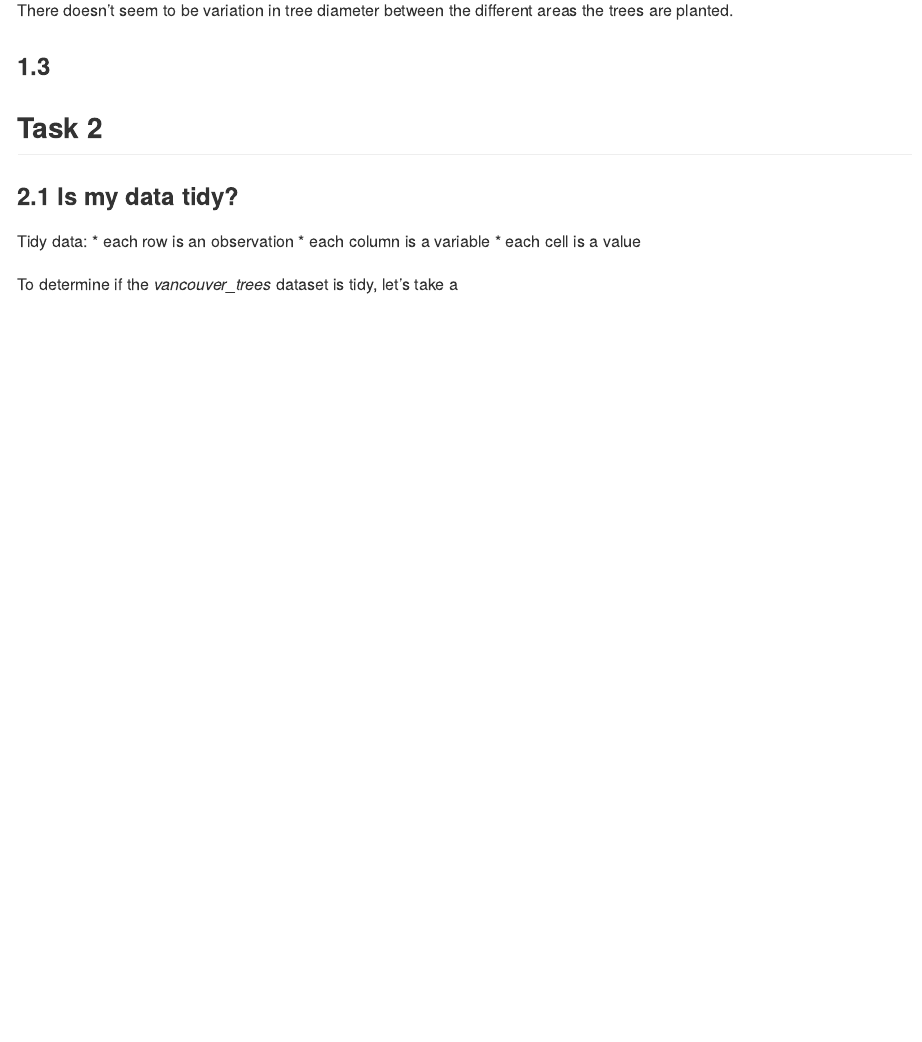
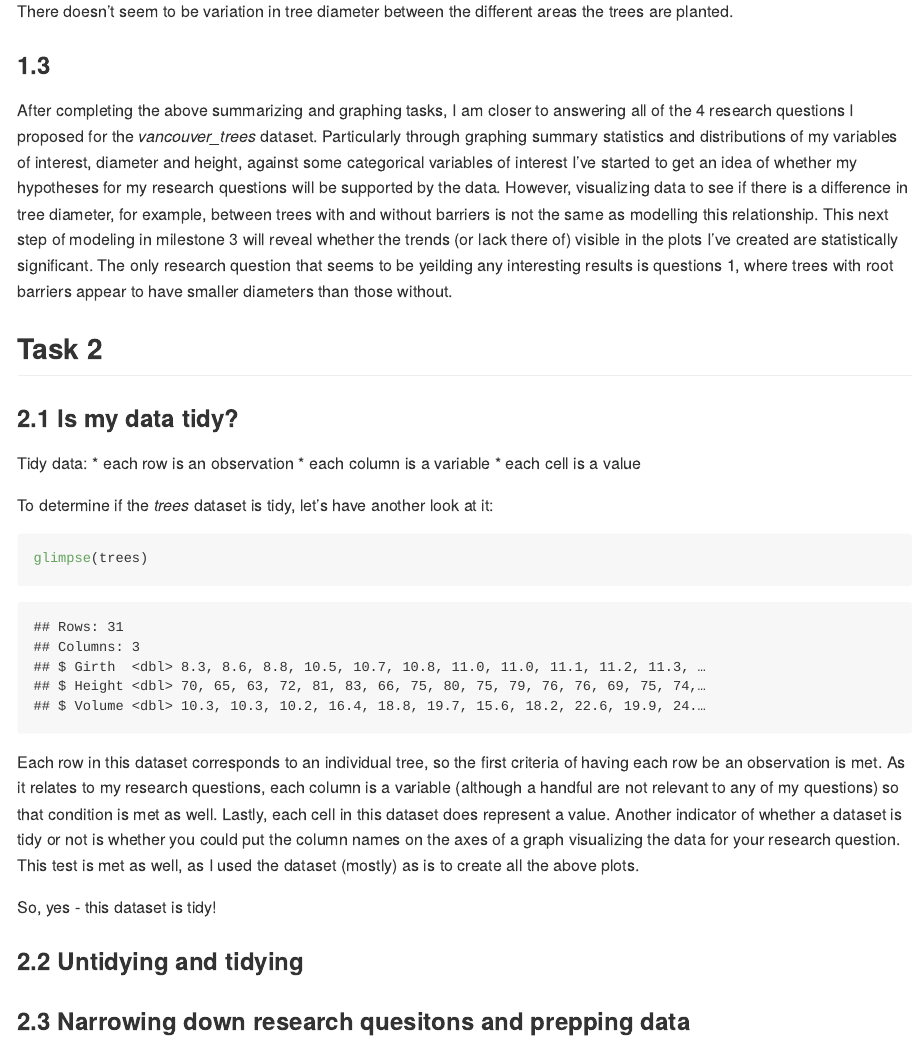
Before and after one commit to stat545ubc-2021/KatieTM_MDA, an R Markdown document (Milestone2/MDA_m2.Rmd): the page in a window 1100 px wide, from 6950 px down before the commit and from 7000 px down after it, so that both start at the same text. Rendered offline with R 4.5, knitr and Pandoc, with nearby package versions; some code elsewhere in the file could not run offline; long lines of code are wrapped.

Commit message:
Answering Q's 1.3 and 2.1

````diff
--- a/Milestone2/MDA_m2.Rmd
+++ b/Milestone2/MDA_m2.Rmd
@@ -218,6 +218,7 @@ There doesn't seem to be variation in tree diameter between the different areas
 
 ### 1.3
 
+After completing the above summarizing and graphing tasks, I am closer to answering all of the 4 research questions I proposed for the _vancouver_trees_ dataset. Particularly through graphing summary statistics and distributions of my variables of interest, diameter and height, against some categorical variables of interest I've started to get an idea of whether my hypotheses for my research questions will be supported by the data. However, visualizing data to see if there is a difference in tree diameter, for example, between trees with and without barriers is not the same as modelling this relationship. This next step of modeling in milestone 3 will reveal whether the trends (or lack there of) visible in the plots I've created are statistically significant. The only research question that seems to be yeilding any interesting results is questions 1, where trees with root barriers appear to have smaller diameters than those without.
 
 ## **Task 2**
 
@@ -227,8 +228,15 @@ Tidy data:
 * each column is a variable
 * each cell is a value
 
-To determine if the _vancouver_trees_ dataset is tidy, let's take a
+To determine if the _trees_ dataset is tidy, let's have another look at it:
 
 ```{r}
+glimpse(trees)
+```
+Each row in this dataset corresponds to an individual tree, so the first criteria of having each row be an observation is met. As it relates to my research questions, each column is a variable (although a handful are not relevant to any of my questions) so that condition is met as well. Lastly, each cell in this dataset does represent a value. Another indicator of whether a dataset is tidy or not is whether you could put the column names on the axes of a graph visualizing the data for your research question. This test is met as well, as I used the dataset (mostly) as is to create all the above plots.
 
-```
+So, yes - this dataset is tidy!
+
+### 2.2 Untidying and tidying
+
+### 2.3 Narrowing down research quesitons and prepping data
````
